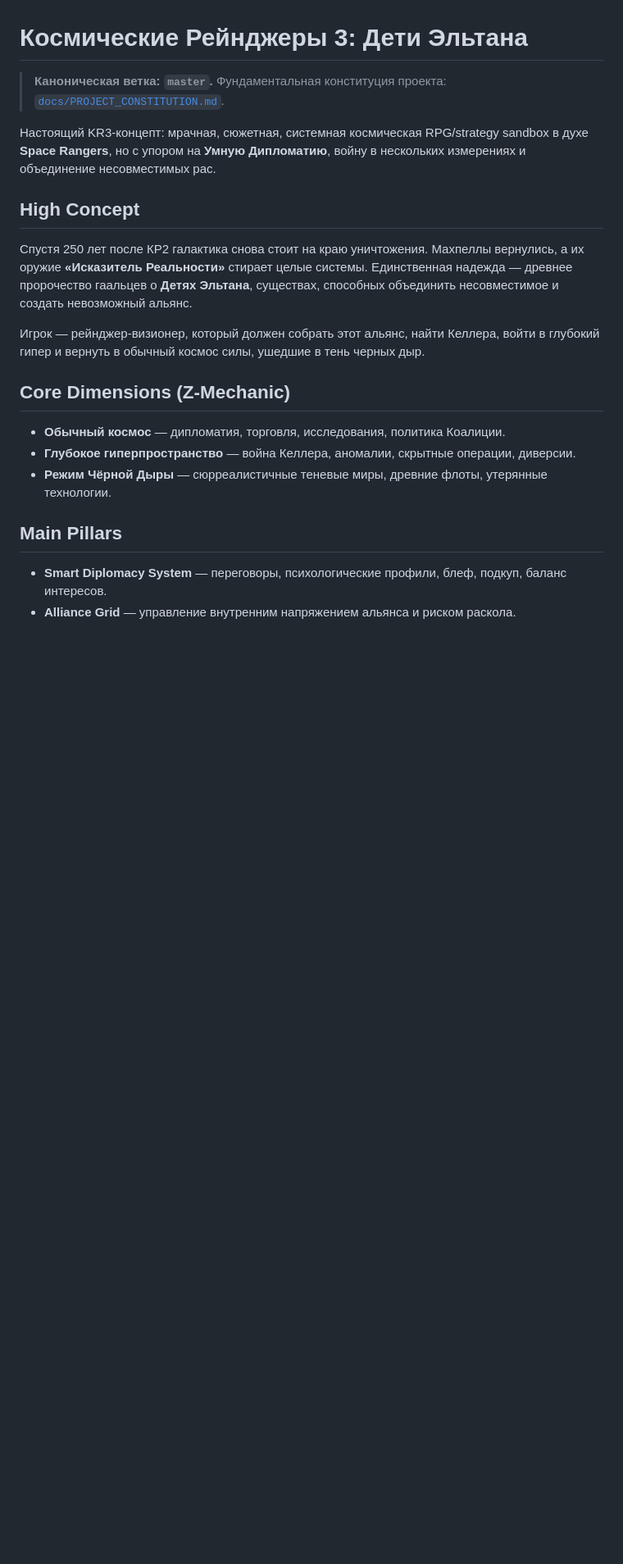
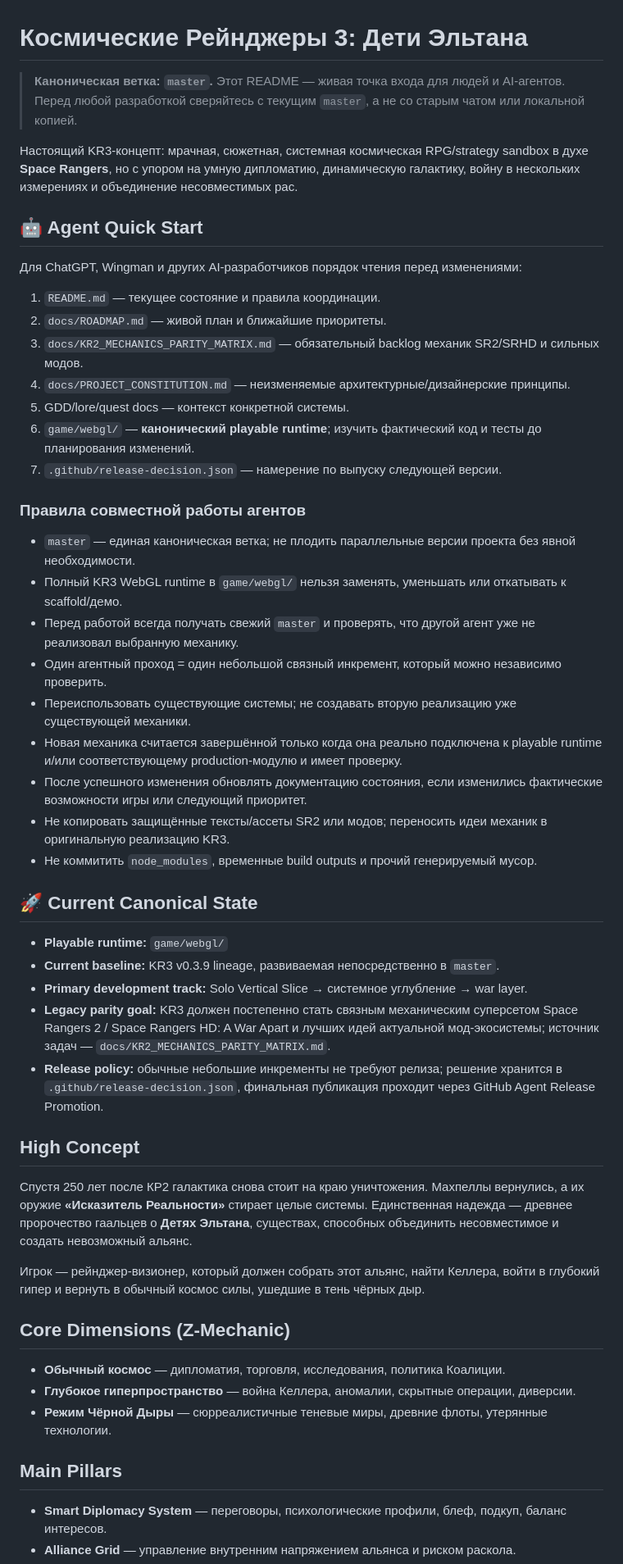
Before and after one commit to Energotron/Anton, a Markdown page: README.md, the part around one of its changes. Shown at 82% size. GitHub-like rendering; blank space fills up the shorter version.

```diff
--- a/README.md
+++ b/README.md
@@ -1,20 +1,55 @@
 # Космические Рейнджеры 3: Дети Эльтана
 
-> **Каноническая ветка: `master`.** Фундаментальная конституция проекта: [`docs/PROJECT_CONSTITUTION.md`](docs/PROJECT_CONSTITUTION.md).
+> **Каноническая ветка: `master`.** Этот README — живая точка входа для людей и AI-агентов. Перед любой разработкой сверяйтесь с текущим `master`, а не со старым чатом или локальной копией.
 
-Настоящий KR3-концепт: мрачная, сюжетная, системная космическая RPG/strategy sandbox в духе **Space Rangers**, но с упором на **Умную Дипломатию**, войну в нескольких измерениях и объединение несовместимых рас.
+Настоящий KR3-концепт: мрачная, сюжетная, системная космическая RPG/strategy sandbox в духе **Space Rangers**, но с упором на умную дипломатию, динамическую галактику, войну в нескольких измерениях и объединение несовместимых рас.
+
+## 🤖 Agent Quick Start
+
+Для ChatGPT, Wingman и других AI-разработчиков порядок чтения перед изменениями:
+
+1. `README.md` — текущее состояние и правила координации.
+2. `docs/ROADMAP.md` — живой план и ближайшие приоритеты.
+3. `docs/KR2_MECHANICS_PARITY_MATRIX.md` — обязательный backlog механик SR2/SRHD и сильных модов.
+4. `docs/PROJECT_CONSTITUTION.md` — неизменяемые архитектурные/дизайнерские принципы.
+5. GDD/lore/quest docs — контекст конкретной системы.
+6. `game/webgl/` — **канонический playable runtime**; изучить фактический код и тесты до планирования изменений.
+7. `.github/release-decision.json` — намерение по выпуску следующей версии.
+
+### Правила совместной работы агентов
+
+- `master` — единая каноническая ветка; не плодить параллельные версии проекта без явной необходимости.
+- Полный KR3 WebGL runtime в `game/webgl/` нельзя заменять, уменьшать или откатывать к scaffold/демо.
+- Перед работой всегда получать свежий `master` и проверять, что другой агент уже не реализовал выбранную механику.
+- Один агентный проход = один небольшой связный инкремент, который можно независимо проверить.
+- Переиспользовать существующие системы; не создавать вторую реализацию уже существующей механики.
+- Новая механика считается завершённой только когда она реально подключена к playable runtime и/или соответствующему production-модулю и имеет проверку.
+- После успешного изменения обновлять документацию состояния, если изменились фактические возможности игры или следующий приоритет.
+- Не копировать защищённые тексты/ассеты SR2 или модов; переносить идеи механик в оригинальную реализацию KR3.
+- Не коммитить `node_modules`, временные build outputs и прочий генерируемый мусор.
+
+## 🚀 Current Canonical State
+
+- **Playable runtime:** `game/webgl/`
+- **Current baseline:** KR3 v0.3.9 lineage, развиваемая непосредственно в `master`.
+- **Primary development track:** Solo Vertical Slice → системное углубление → war layer.
+- **Legacy parity goal:** KR3 должен постепенно стать связным механическим суперсетом Space Rangers 2 / Space Rangers HD: A War Apart и лучших идей актуальной мод-экосистемы; источник задач — `docs/KR2_MECHANICS_PARITY_MATRIX.md`.
+- **Release policy:** обычные небольшие инкременты не требуют релиза; решение хранится в `.github/release-decision.json`, финальная публикация проходит через GitHub Agent Release Promotion.
 
 ## High Concept
+
 Спустя 250 лет после КР2 галактика снова стоит на краю уничтожения. Махпеллы вернулись, а их оружие **«Исказитель Реальности»** стирает целые системы. Единственная надежда — древнее пророчество гаальцев о **Детях Эльтана**, существах, способных объединить несовместимое и создать невозможный альянс.
 
-Игрок — рейнджер-визионер, который должен собрать этот альянс, найти Келлера, войти в глубокий гипер и вернуть в обычный космос силы, ушедшие в тень черных дыр.
+Игрок — рейнджер-визионер, который должен собрать этот альянс, найти Келлера, войти в глубокий гипер и вернуть в обычный космос силы, ушедшие в тень чёрных дыр.
 
 ## Core Dimensions (Z-Mechanic)
+
 - **Обычный космос** — дипломатия, торговля, исследования, политика Коалиции.
 - **Глубокое гиперпространство** — война Келлера, аномалии, скрытные операции, диверсии.
 - **Режим Чёрной Дыры** — сюрреалистичные теневые миры, древние флоты, утерянные технологии.
 
 ## Main Pillars
+
 - **Smart Diplomacy System** — переговоры, психологические профили, блеф, подкуп, баланс интересов.
 - **Alliance Grid** — управление внутренним напряжением альянса и риском раскола.
 - **Dynamic Guerrilla War Map** — координация атак в обычном космосе, гипере и теневых зонах.
```
Also changed, not shown: other parts of README.md (+38 -41 lines).
